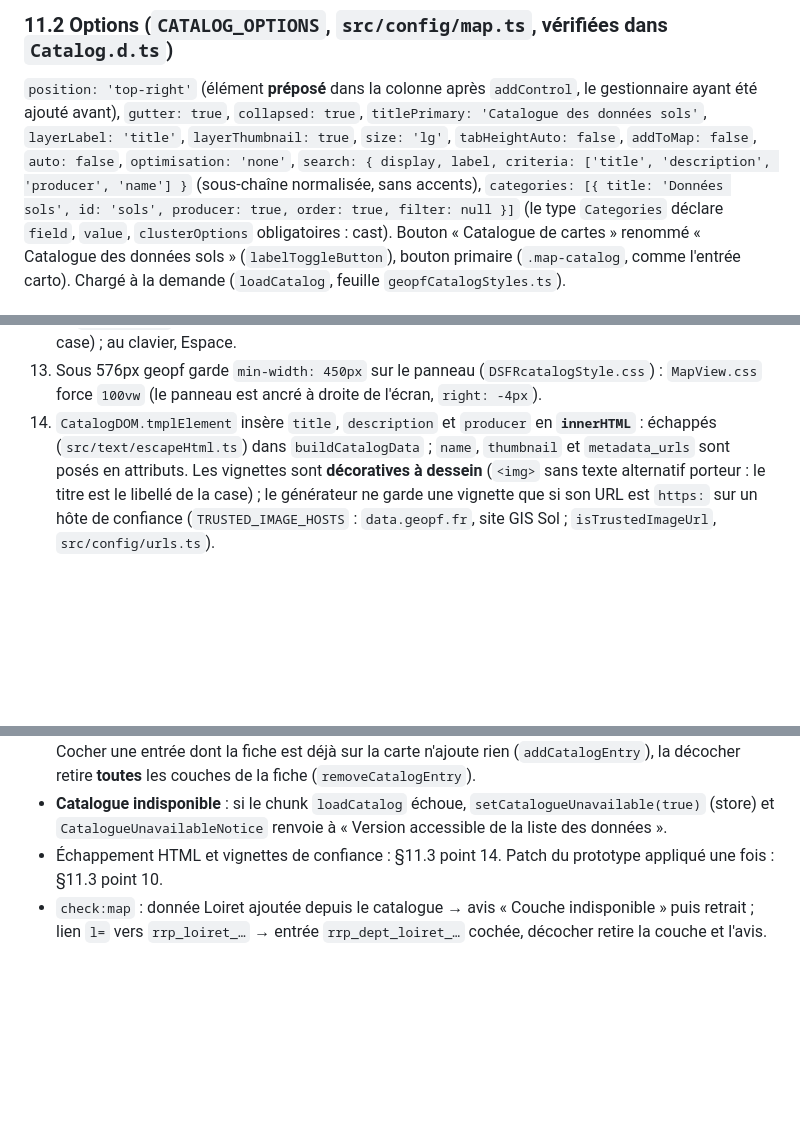
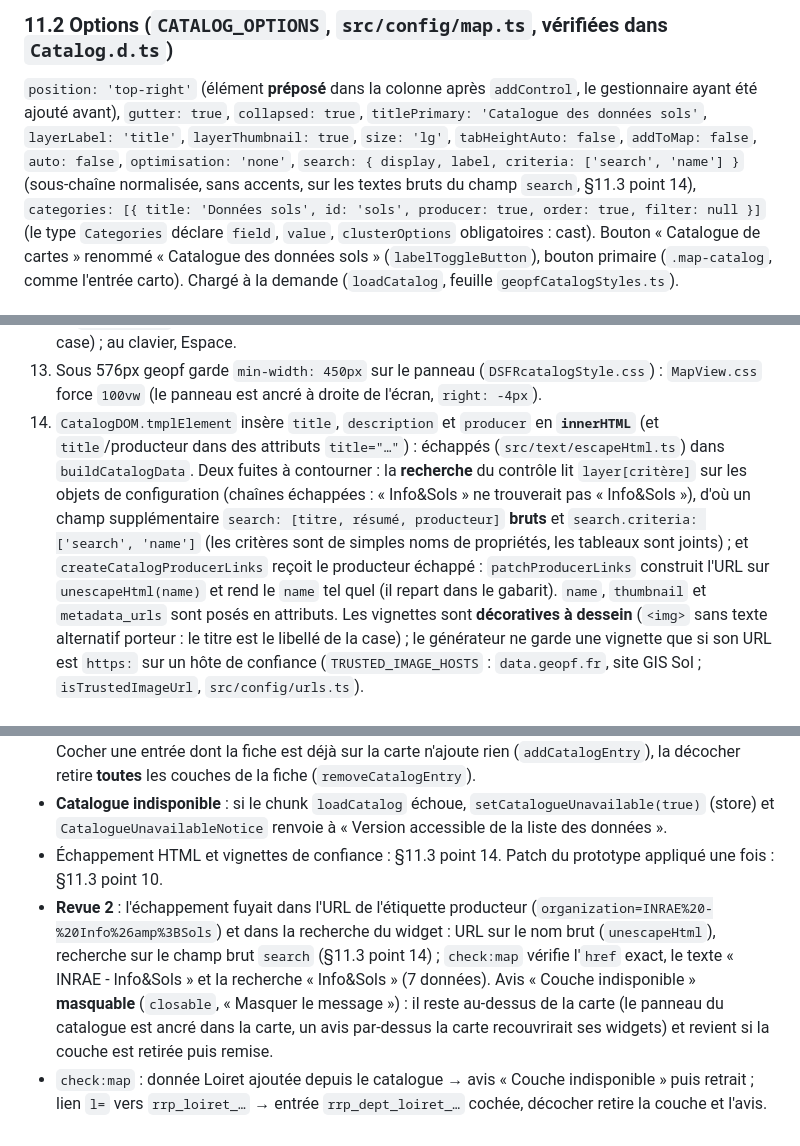
Before and after one commit to IGNF/sols.cartes.gouv.fr, a Markdown page: doc/agents/geopf-ext.md, 3 parts joined by grey strips. Rendered like a GitHub page; blank space fills up the shorter version.

Commit message:
docs(carto): m9 review round 2 notes (escaping leaks, dismissible notice)
Co-Authored-By: Claude Fable 5.1 <noreply@anthropic.com>

```diff
--- a/doc/agents/geopf-ext.md
+++ b/doc/agents/geopf-ext.md
@@ -581,8 +581,8 @@ dans `src/composables/controls.js`) ; plan `doc/plans/M9.md`.
 
 `position: 'top-right'` (élément **préposé** dans la colonne après `addControl`, le gestionnaire ayant été ajouté avant), `gutter: true`,
 `collapsed: true`, `titlePrimary: 'Catalogue des données sols'`, `layerLabel: 'title'`, `layerThumbnail: true`, `size: 'lg'`,
-`tabHeightAuto: false`, `addToMap: false`, `auto: false`, `optimisation: 'none'`, `search: { display, label, criteria: ['title',
-'description', 'producer', 'name'] }` (sous-chaîne normalisée, sans accents), `categories: [{ title: 'Données sols', id: 'sols',
+`tabHeightAuto: false`, `addToMap: false`, `auto: false`, `optimisation: 'none'`, `search: { display, label, criteria: ['search',
+'name'] }` (sous-chaîne normalisée, sans accents, sur les textes bruts du champ `search`, §11.3 point 14), `categories: [{ title: 'Données sols', id: 'sols',
 producer: true, order: true, filter: null }]` (le type `Categories` déclare `field`, `value`, `clusterOptions` obligatoires : cast).
 Bouton « Catalogue de cartes » renommé « Catalogue des données sols » (`labelToggleButton`), bouton primaire (`.map-catalog`, comme
 l'entrée carto). Chargé à la demande (`loadCatalog`, feuille `geopfCatalogStyles.ts`).
@@ -603,8 +603,14 @@ l'entrée carto). Chargé à la demande (`loadCatalog`, feuille `geopfCatalogSty
 12. Le `<label for>` vide recouvre la case : au clic souris c'est le label qui reçoit l'évènement (il coche la case) ; au clavier, Espace.
 13. Sous 576px geopf garde `min-width: 450px` sur le panneau (`DSFRcatalogStyle.css`) : `MapView.css` force `100vw` (le panneau est ancré
     à droite de l'écran, `right: -4px`).
-14. `CatalogDOM.tmplElement` insère `title`, `description` et `producer` en **`innerHTML`** : échappés (`src/text/escapeHtml.ts`) dans
-    `buildCatalogData` ; `name`, `thumbnail` et `metadata_urls` sont posés en attributs. Les vignettes sont **décoratives à dessein**
+14. `CatalogDOM.tmplElement` insère `title`, `description` et `producer` en **`innerHTML`** (et `title`/producteur dans des attributs
+    `title="…"`) : échappés (`src/text/escapeHtml.ts`) dans `buildCatalogData`. Deux fuites à contourner : la **recherche** du
+    contrôle lit `layer[critère]` sur les objets de configuration (chaînes échappées : « Info&Sols » ne trouverait pas
+    « Info&amp;Sols »), d'où un champ supplémentaire `search: [titre, résumé, producteur]` **bruts** et
+    `search.criteria: ['search', 'name']` (les critères sont de simples noms de propriétés, les tableaux sont joints) ; et
+    `createCatalogProducerLinks` reçoit le producteur échappé : `patchProducerLinks` construit l'URL sur `unescapeHtml(name)` et rend le
+    `name` tel quel (il repart dans le gabarit). `name`, `thumbnail` et `metadata_urls` sont posés en attributs. Les vignettes sont
+    **décoratives à dessein**
     (`<img>` sans texte alternatif porteur : le titre est le libellé de la case) ; le générateur ne garde une vignette que si son URL est
     `https:` sur un hôte de confiance (`TRUSTED_IMAGE_HOSTS` : `data.geopf.fr`, site GIS Sol ; `isTrustedImageUrl`, `src/config/urls.ts`).
 
@@ -632,5 +638,10 @@ l'entrée carto). Chargé à la demande (`loadCatalog`, feuille `geopfCatalogSty
 - **Catalogue indisponible** : si le chunk `loadCatalog` échoue, `setCatalogueUnavailable(true)` (store) et `CatalogueUnavailableNotice`
   renvoie à « Version accessible de la liste des données ».
 - Échappement HTML et vignettes de confiance : §11.3 point 14. Patch du prototype appliqué une fois : §11.3 point 10.
+- **Revue 2** : l'échappement fuyait dans l'URL de l'étiquette producteur (`organization=INRAE%20-%20Info%26amp%3BSols`) et dans la
+  recherche du widget : URL sur le nom brut (`unescapeHtml`), recherche sur le champ brut `search` (§11.3 point 14) ; `check:map`
+  vérifie l'`href` exact, le texte « INRAE - Info&Sols » et la recherche « Info&Sols » (7 données). Avis « Couche indisponible »
+  **masquable** (`closable`, « Masquer le message ») : il reste au-dessus de la carte (le panneau du catalogue est ancré dans la carte,
+  un avis par-dessus la carte recouvrirait ses widgets) et revient si la couche est retirée puis remise.
 - `check:map` : donnée Loiret ajoutée depuis le catalogue → avis « Couche indisponible » puis retrait ; lien `l=` vers `rrp_loiret_…` →
   entrée `rrp_dept_loiret_…` cochée, décocher retire la couche et l'avis.
```
Also changed, not shown: doc/plans/M9.md (+6 -0 lines).
